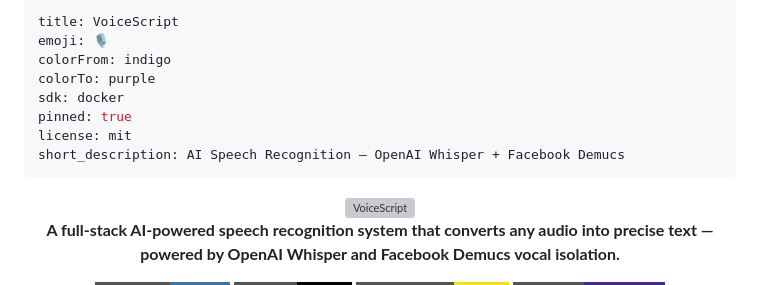
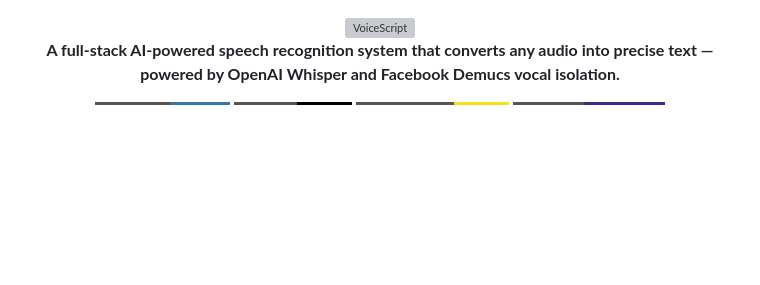
Before and after one commit to TUSHARTAMRAKAR/VoiceScript, a Markdown page: README.md, the part around the change. Drawn GitHub-style; badges without logos; blank space fills up the shorter version; grey boxes are pictures that could not be loaded.

Commit message:
Remove project metadata from README
Removed metadata section from README.md.

```diff
--- a/README.md
+++ b/README.md
@@ -1,13 +1,3 @@
----
-title: VoiceScript
-emoji: 🎙️
-colorFrom: indigo
-colorTo: purple
-sdk: docker
-pinned: true
-license: mit
-short_description: AI Speech Recognition — OpenAI Whisper + Facebook Demucs
----
 
 <div align="center">
 
```
